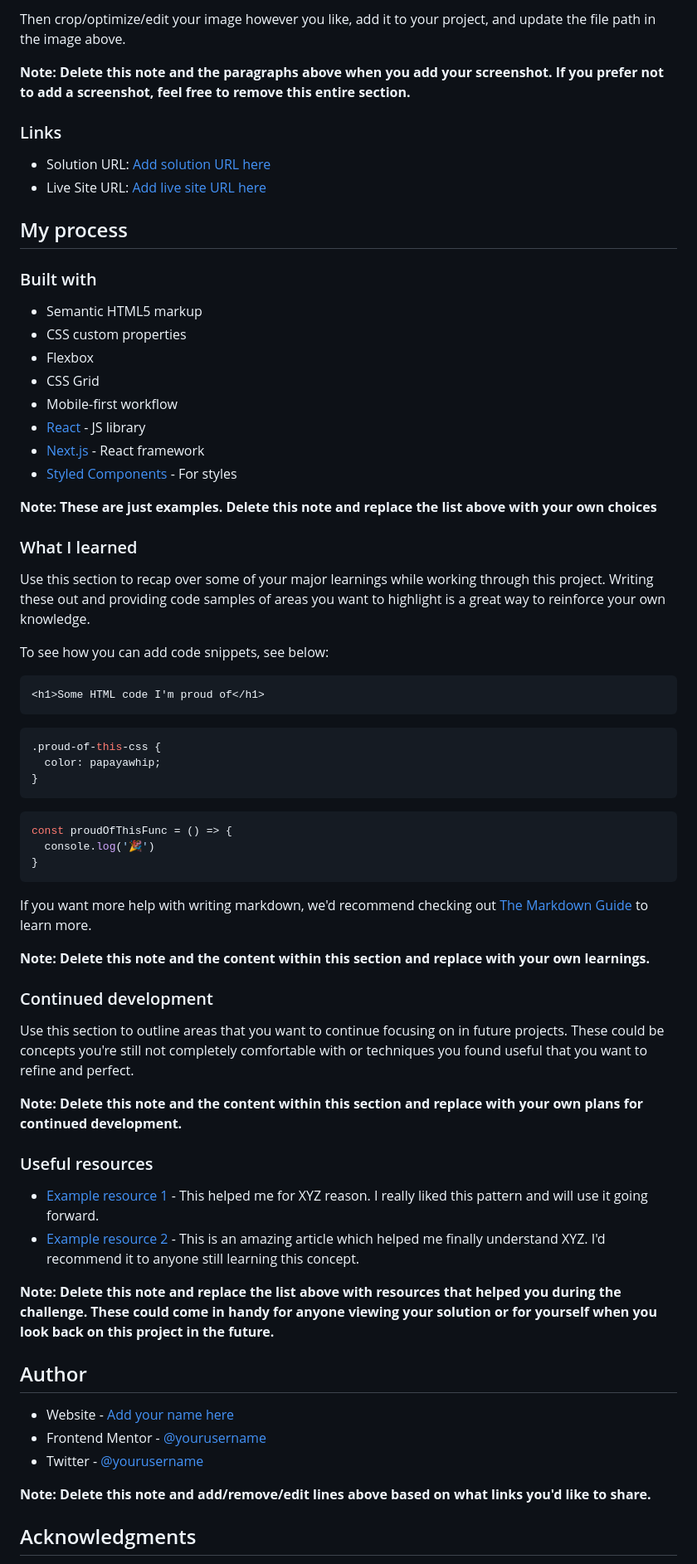
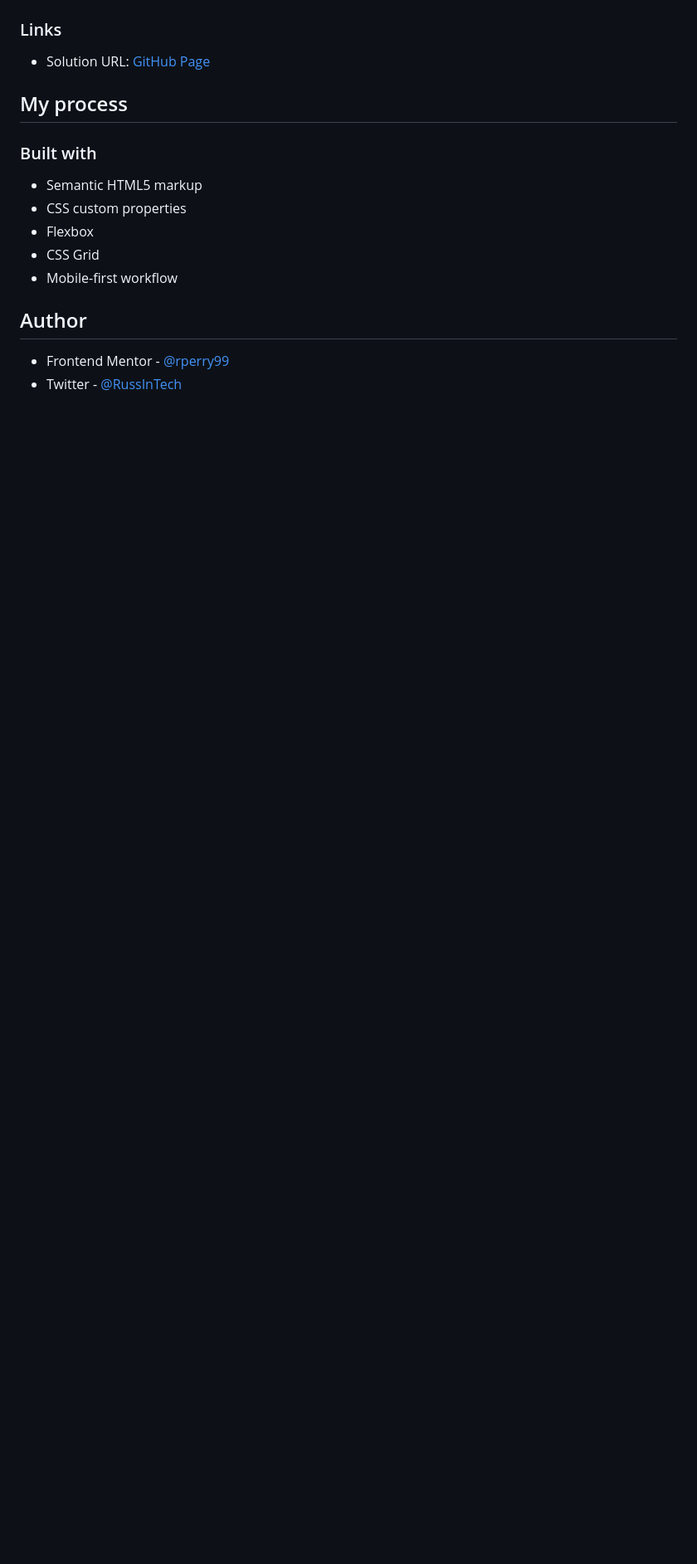
Before and after one commit to rperry99/mortgage-calculator-FEM, a Markdown page: README-template.md, the part around the change printed below. Shown: that part at 83% size. Rendered like a GitHub page; blank space fills up the shorter version.

```diff
--- a/README-template.md
+++ b/README-template.md
@@ -38,14 +38,14 @@ Add a screenshot of your solution. The easiest way to do this is to use Firefox
 
 Alternatively, you can use a tool like [FireShot](https://getfireshot.com/) to take the screenshot. FireShot has a free option, so you don't need to purchase it.
 
-Then crop/optimize/edit your image however you like, add it to your project, and update the file path in the image above.
+Then crop/optimize/edit your image however you like, add it to your project, and update the file path in the image above. -->
 
-**Note: Delete this note and the paragraphs above when you add your screenshot. If you prefer not to add a screenshot, feel free to remove this entire section.**
+<!-- **Note: Delete this note and the paragraphs above when you add your screenshot. If you prefer not to add a screenshot, feel free to remove this entire section.** -->
 
 ### Links
 
-- Solution URL: [Add solution URL here](https://your-solution-url.com)
-- Live Site URL: [Add live site URL here](https://your-live-site-url.com)
+- Solution URL: [GitHub Page](https://github.com/rperry99/mortgage-calculator-FEM)
+<!-- - Live Site URL: [Add live site URL here](https://your-live-site-url.com) -->
 
 ## My process
 
@@ -56,13 +56,8 @@ Then crop/optimize/edit your image however you like, add it to your project, and
 - Flexbox
 - CSS Grid
 - Mobile-first workflow
-- [React](https://reactjs.org/) - JS library
-- [Next.js](https://nextjs.org/) - React framework
-- [Styled Components](https://styled-components.com/) - For styles
 
-**Note: These are just examples. Delete this note and replace the list above with your own choices**
-
-### What I learned
+<!-- ### What I learned
 
 Use this section to recap over some of your major learnings while working through this project. Writing these out and providing code samples of areas you want to highlight is a great way to reinforce your own knowledge.
 
@@ -84,30 +79,28 @@ const proudOfThisFunc = () => {
 
 If you want more help with writing markdown, we'd recommend checking out [The Markdown Guide](https://www.markdownguide.org/) to learn more.
 
-**Note: Delete this note and the content within this section and replace with your own learnings.**
+**Note: Delete this note and the content within this section and replace with your own learnings.** -->
 
-### Continued development
+<!-- ### Continued development
 
 Use this section to outline areas that you want to continue focusing on in future projects. These could be concepts you're still not completely comfortable with or techniques you found useful that you want to refine and perfect.
 
-**Note: Delete this note and the content within this section and replace with your own plans for continued development.**
+**Note: Delete this note and the content within this section and replace with your own plans for continued development.** -->
 
-### Useful resources
+<!-- ### Useful resources
 
 - [Example resource 1](https://www.example.com) - This helped me for XYZ reason. I really liked this pattern and will use it going forward.
 - [Example resource 2](https://www.example.com) - This is an amazing article which helped me finally understand XYZ. I'd recommend it to anyone still learning this concept.
 
-**Note: Delete this note and replace the list above with resources that helped you during the challenge. These could come in handy for anyone viewing your solution or for yourself when you look back on this project in the future.**
+**Note: Delete this note and replace the list above with resources that helped you during the challenge. These could come in handy for anyone viewing your solution or for yourself when you look back on this project in the future.** -->
 
 ## Author
 
-- Website - [Add your name here](https://www.your-site.com)
-- Frontend Mentor - [@yourusername](https://www.frontendmentor.io/profile/yourusername)
-- Twitter - [@yourusername](https://www.twitter.com/yourusername)
+<!-- - Website - [Add your name here](https://www.your-site.com) -->
+- Frontend Mentor - [@rperry99](https://www.frontendmentor.io/profile/rperry99)
+- Twitter - [@RussInTech](https://www.x.com/russintech)
 
-**Note: Delete this note and add/remove/edit lines above based on what links you'd like to share.**
-
-## Acknowledgments
+<!-- ## Acknowledgments
 
 This is where you can give a hat tip to anyone who helped you out on this project. Perhaps you worked in a team or got some inspiration from someone else's solution. This is the perfect place to give them some credit.
 
```
Also changed, not shown: other parts of README-template.md (+2 -2 lines), INSTRUCTIONS.md (added, +97 -0 lines), README.md (+66 -56 lines).
